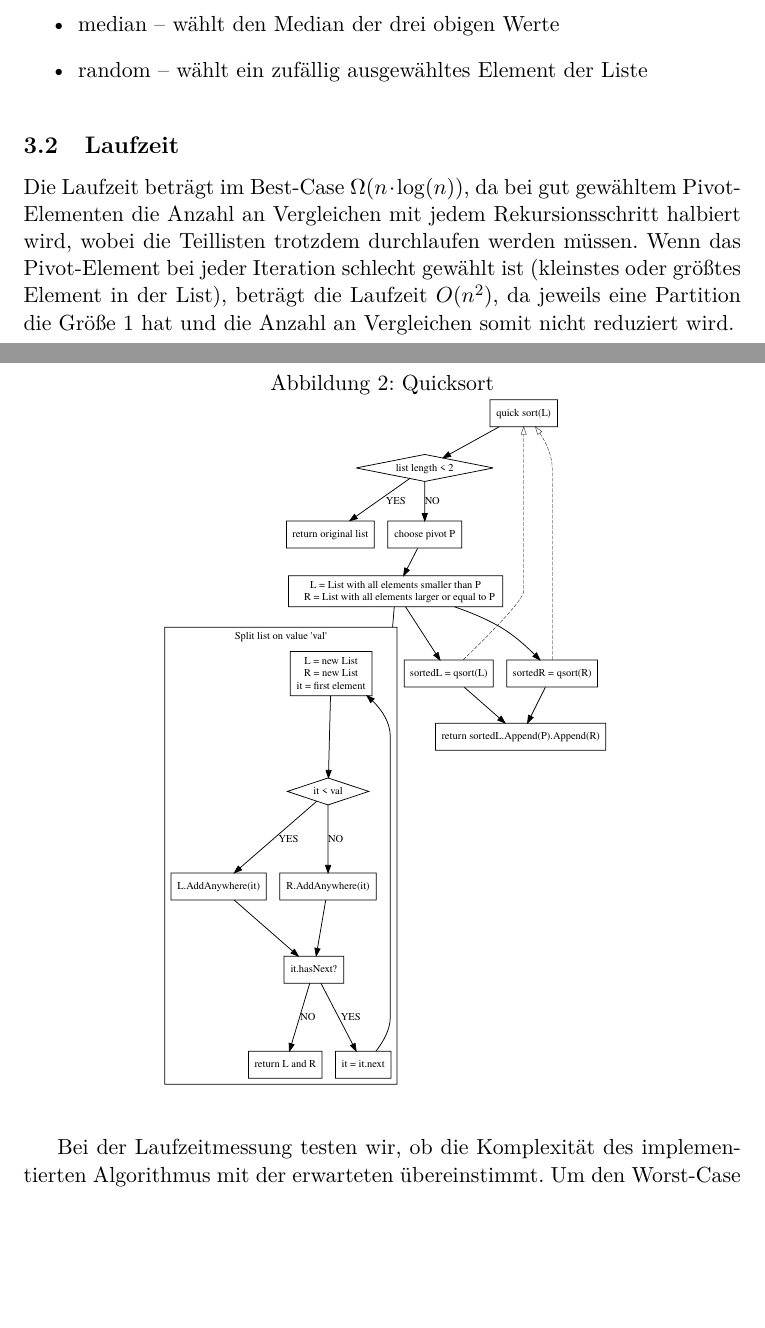
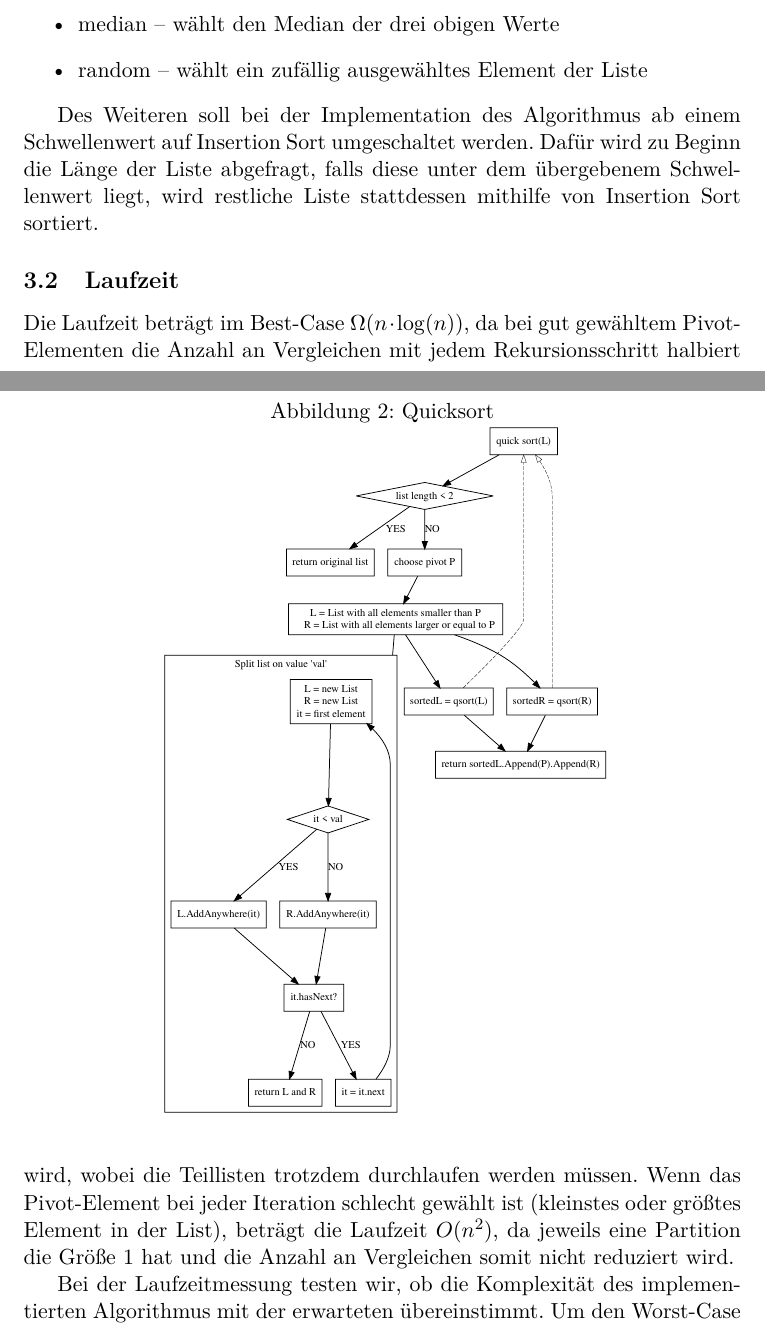
Before and after one commit to hugoppp-uni/Algorithmen-und-Datenstrukturen, a LaTeX document (doc/aufg2/entwurf/Aufgabe2.tex): two parts of pages 4 and 5 of 9, joined at a grey line, cut so that both start at the same text, the shorter picture padded with empty space. Compiled offline with pdfLaTeX.

Commit message:
Add qsort -> insertionsort switch

```diff
--- a/doc/aufg2/entwurf/Aufgabe2.tex
+++ b/doc/aufg2/entwurf/Aufgabe2.tex
@@ -117,6 +117,12 @@
     Die Liste L wird der Liste R, inklusive Pivot, vorangestellt.
     Die Liste ist nun sortiert.\\
 
+    \begin{figure}[hbt]
+        \caption{Quicksort}
+        \centering
+        \includegraphics[width = 8cm]{qsort.pdf}\label{fig:qsort}
+    \end{figure}
+
     Für die Wahl des Pivot-Elementes werden insgesamt 5 Methoden implementiert:
     \begin{itemize}
         \item left -- wählt das erste Elemente der Liste
@@ -126,11 +132,11 @@
         \item random -- wählt ein zufällig ausgewähltes Element der Liste
     \end{itemize}
 
-    \begin{figure}[hbt]
-        \caption{Quicksort}
-        \centering
-        \includegraphics[width = 8cm]{qsort.pdf}\label{fig:qsort}
-    \end{figure}
+    Des Weiteren soll bei der Implementation des Algorithmus ab einem
+    Schwellenwert auf Insertion Sort umgeschaltet werden.
+    Dafür wird zu Beginn die Länge der Liste abgefragt, falls diese unter dem
+    übergebenem Schwellenwert liegt, wird restliche Liste stattdessen
+    mithilfe von Insertion Sort sortiert.
 
     \subsection{Laufzeit}\label{subsec:Qlaufzeit}
 
```
